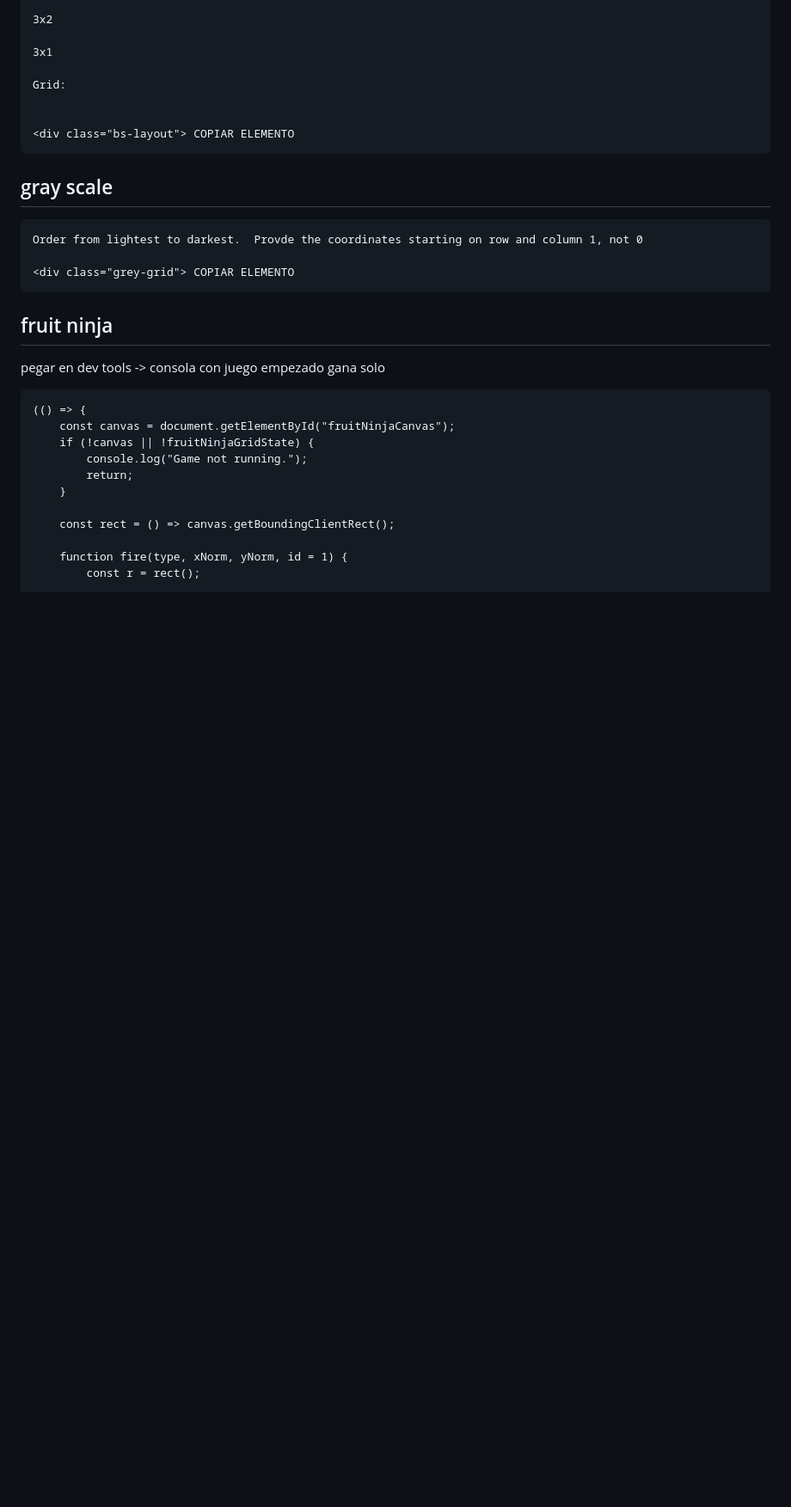
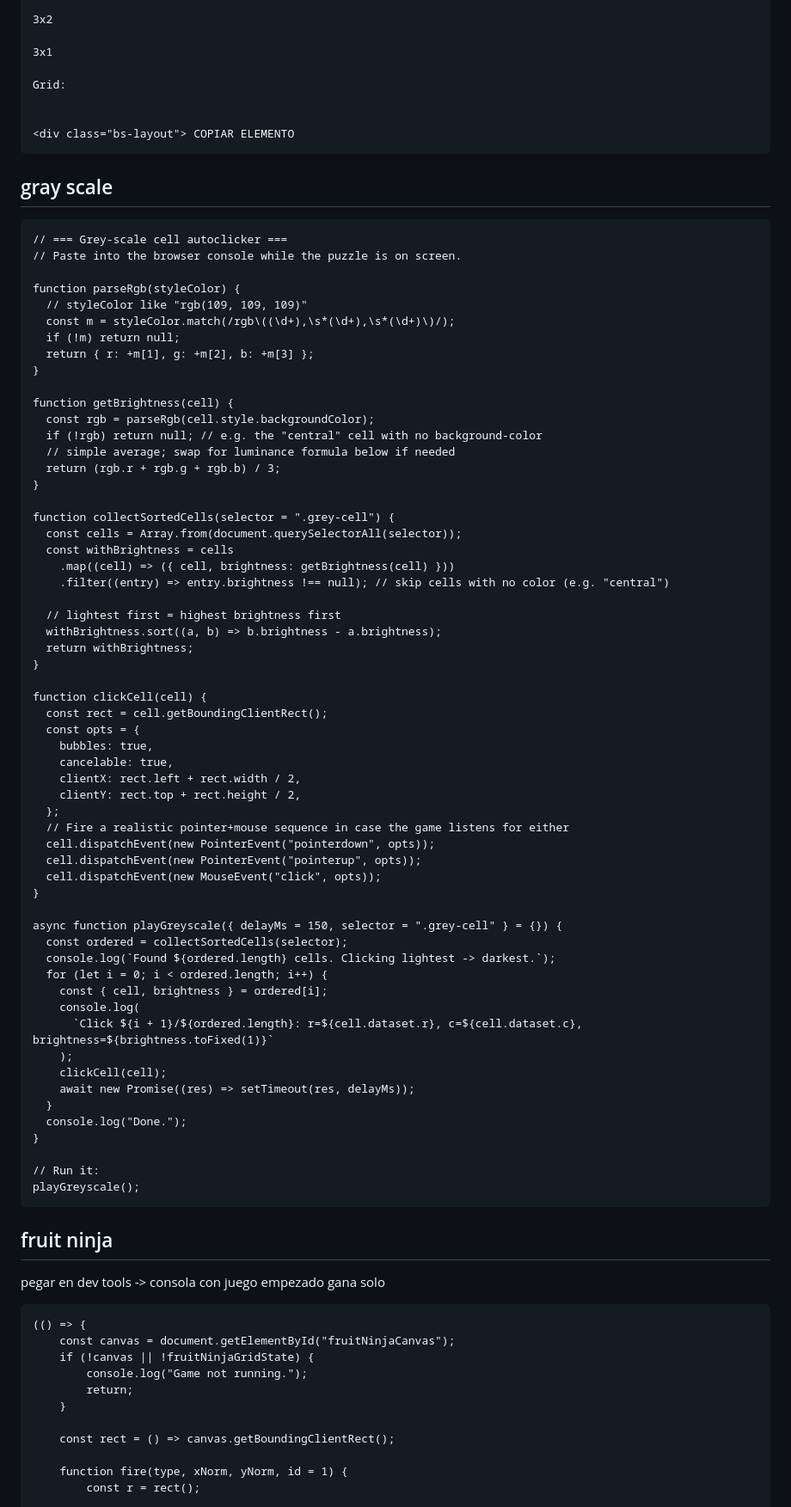
Before and after one commit to juanmuto/snakegrid, a Markdown page: trampas.md, the part around the change. Shown at 86% size. GitHub-like rendering; blank space fills up the shorter version.

````diff
--- a/trampas.md
+++ b/trampas.md
@@ -189,9 +189,64 @@ Grid:
 
 
 ```
-Order from lightest to darkest.  Provde the coordinates starting on row and column 1, not 0
+// === Grey-scale cell autoclicker ===
+// Paste into the browser console while the puzzle is on screen.
 
-<div class="grey-grid"> COPIAR ELEMENTO
+function parseRgb(styleColor) {
+  // styleColor like "rgb(109, 109, 109)"
+  const m = styleColor.match(/rgb\((\d+),\s*(\d+),\s*(\d+)\)/);
+  if (!m) return null;
+  return { r: +m[1], g: +m[2], b: +m[3] };
+}
+
+function getBrightness(cell) {
+  const rgb = parseRgb(cell.style.backgroundColor);
+  if (!rgb) return null; // e.g. the "central" cell with no background-color
+  // simple average; swap for luminance formula below if needed
+  return (rgb.r + rgb.g + rgb.b) / 3;
+}
+
+function collectSortedCells(selector = ".grey-cell") {
+  const cells = Array.from(document.querySelectorAll(selector));
+  const withBrightness = cells
+    .map((cell) => ({ cell, brightness: getBrightness(cell) }))
+    .filter((entry) => entry.brightness !== null); // skip cells with no color (e.g. "central")
+
+  // lightest first = highest brightness first
+  withBrightness.sort((a, b) => b.brightness - a.brightness);
+  return withBrightness;
+}
+
+function clickCell(cell) {
+  const rect = cell.getBoundingClientRect();
+  const opts = {
+    bubbles: true,
+    cancelable: true,
+    clientX: rect.left + rect.width / 2,
+    clientY: rect.top + rect.height / 2,
+  };
+  // Fire a realistic pointer+mouse sequence in case the game listens for either
+  cell.dispatchEvent(new PointerEvent("pointerdown", opts));
+  cell.dispatchEvent(new PointerEvent("pointerup", opts));
+  cell.dispatchEvent(new MouseEvent("click", opts));
+}
+
+async function playGreyscale({ delayMs = 150, selector = ".grey-cell" } = {}) {
+  const ordered = collectSortedCells(selector);
+  console.log(`Found ${ordered.length} cells. Clicking lightest -> darkest.`);
+  for (let i = 0; i < ordered.length; i++) {
+    const { cell, brightness } = ordered[i];
+    console.log(
+      `Click ${i + 1}/${ordered.length}: r=${cell.dataset.r}, c=${cell.dataset.c}, brightness=${brightness.toFixed(1)}`
+    );
+    clickCell(cell);
+    await new Promise((res) => setTimeout(res, delayMs));
+  }
+  console.log("Done.");
+}
+
+// Run it:
+playGreyscale();
 ```
 
 
````
